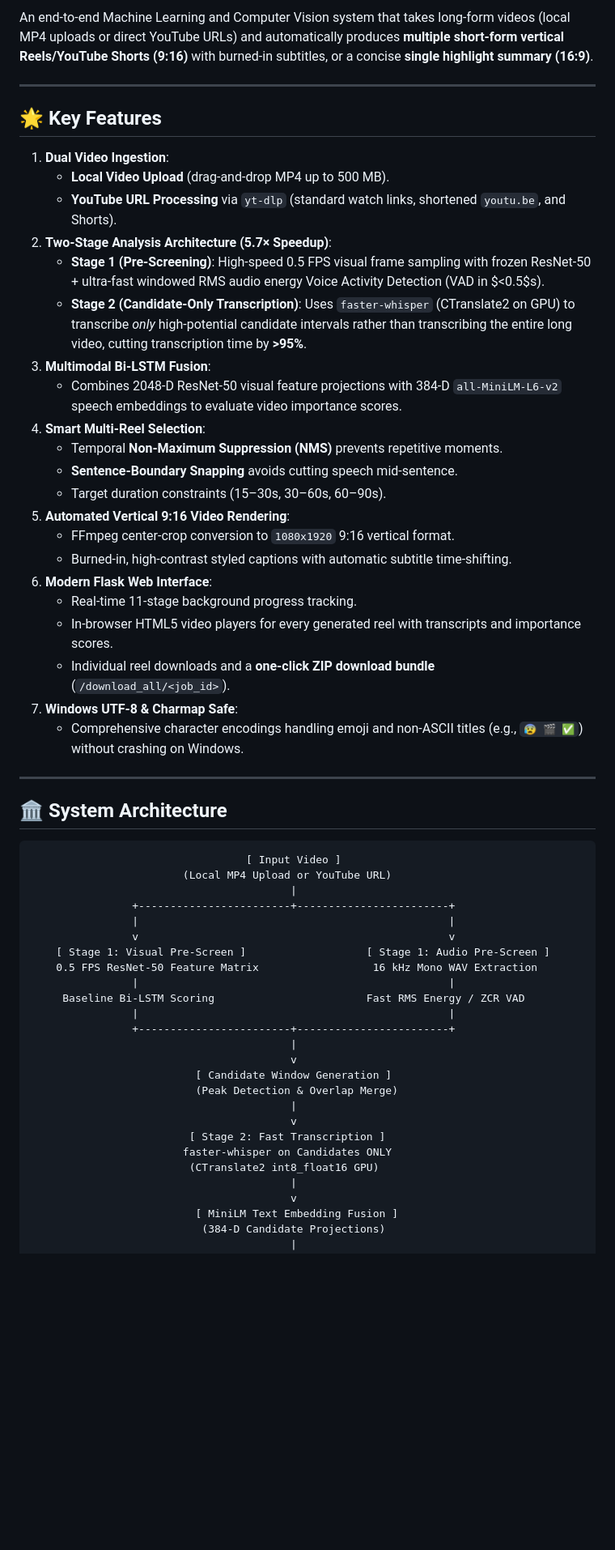
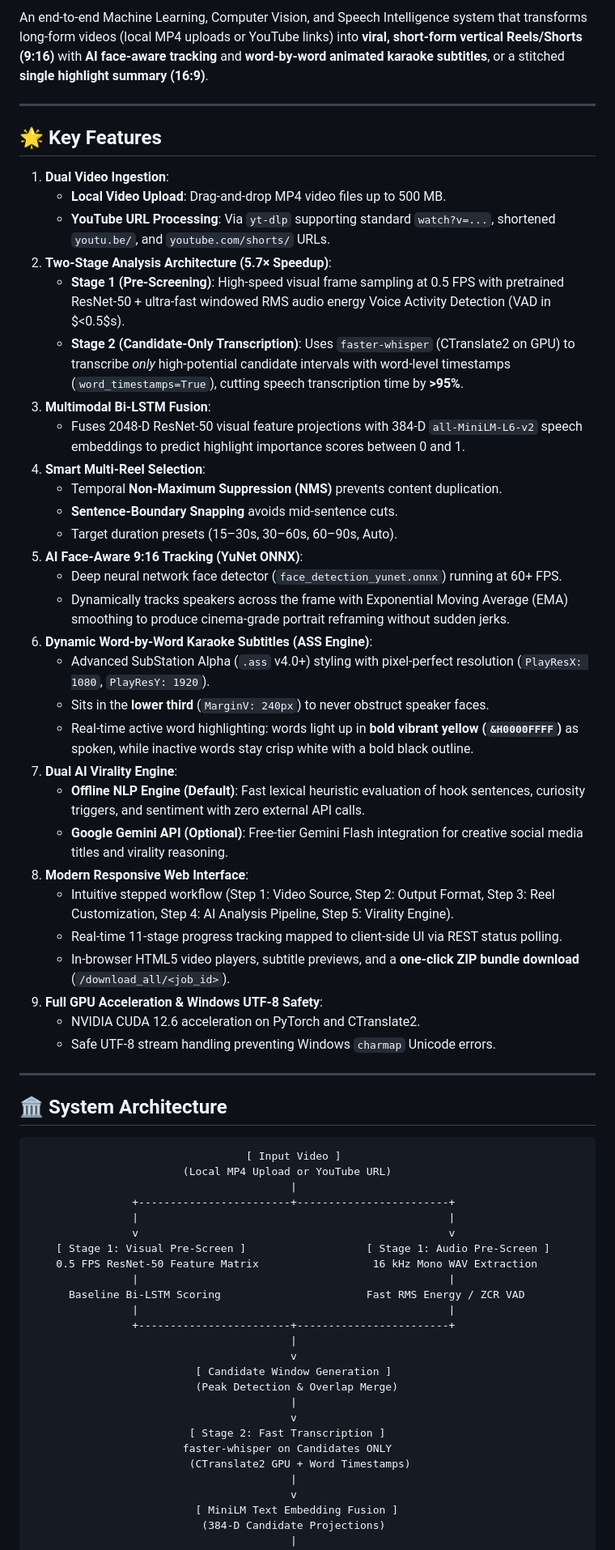
Before and after one commit to Atharva-Chaudhari123/clipper-ai, a Markdown page: README.md, the part around one of its changes. Shown at 81% size. GitHub-like rendering; blank space fills up the shorter version.

Commit message:
docs: comprehensive README update with YuNet face tracking, ASS karaoke captions, and dual virality engine

```diff
--- a/README.md
+++ b/README.md
@@ -8,31 +9,39 @@
 
-An end-to-end Machine Learning and Computer Vision system that takes long-form videos (local MP4 uploads or direct YouTube URLs) and automatically produces **multiple short-form vertical Reels/YouTube Shorts (9:16)** with burned-in subtitles, or a concise **single highlight summary (16:9)**.
+An end-to-end Machine Learning, Computer Vision, and Speech Intelligence system that transforms long-form videos (local MP4 uploads or YouTube links) into **viral, short-form vertical Reels/Shorts (9:16)** with **AI face-aware tracking** and **word-by-word animated karaoke subtitles**, or a stitched **single highlight summary (16:9)**.
 
 ---
 
 ## 🌟 Key Features
 
 1. **Dual Video Ingestion**:
-   - **Local Video Upload** (drag-and-drop MP4 up to 500 MB).
-   - **YouTube URL Processing** via `yt-dlp` (standard watch links, shortened `youtu.be`, and Shorts).
+   - **Local Video Upload**: Drag-and-drop MP4 video files up to 500 MB.
+   - **YouTube URL Processing**: Via `yt-dlp` supporting standard `watch?v=...`, shortened `youtu.be/`, and `youtube.com/shorts/` URLs.
 2. **Two-Stage Analysis Architecture (5.7× Speedup)**:
-   - **Stage 1 (Pre-Screening)**: High-speed 0.5 FPS visual frame sampling with frozen ResNet-50 + ultra-fast windowed RMS audio energy Voice Activity Detection (VAD in $<0.5$s).
-   - **Stage 2 (Candidate-Only Transcription)**: Uses `faster-whisper` (CTranslate2 on GPU) to transcribe *only* high-potential candidate intervals rather than transcribing the entire long video, cutting transcription time by **>95%**.
+   - **Stage 1 (Pre-Screening)**: High-speed visual frame sampling at 0.5 FPS with pretrained ResNet-50 + ultra-fast windowed RMS audio energy Voice Activity Detection (VAD in $<0.5$s).
+   - **Stage 2 (Candidate-Only Transcription)**: Uses `faster-whisper` (CTranslate2 on GPU) to transcribe *only* high-potential candidate intervals with word-level timestamps (`word_timestamps=True`), cutting speech transcription time by **>95%**.
 3. **Multimodal Bi-LSTM Fusion**:
-   - Combines 2048-D ResNet-50 visual feature projections with 384-D `all-MiniLM-L6-v2` speech embeddings to evaluate video importance scores.
+   - Fuses 2048-D ResNet-50 visual feature projections with 384-D `all-MiniLM-L6-v2` speech embeddings to predict highlight importance scores between 0 and 1.
 4. **Smart Multi-Reel Selection**:
-   - Temporal **Non-Maximum Suppression (NMS)** prevents repetitive moments.
-   - **Sentence-Boundary Snapping** avoids cutting speech mid-sentence.
-   - Target duration constraints (15–30s, 30–60s, 60–90s).
-5. **Automated Vertical 9:16 Video Rendering**:
-   - FFmpeg center-crop conversion to `1080x1920` 9:16 vertical format.
-   - Burned-in, high-contrast styled captions with automatic subtitle time-shifting.
-6. **Modern Flask Web Interface**:
-   - Real-time 11-stage background progress tracking.
-   - In-browser HTML5 video players for every generated reel with transcripts and importance scores.
-   - Individual reel downloads and a **one-click ZIP download bundle** (`/download_all/<job_id>`).
-7. **Windows UTF-8 & Charmap Safe**:
-   - Comprehensive character encodings handling emoji and non-ASCII titles (e.g., `😰 🎬 ✅`) without crashing on Windows.
+   - Temporal **Non-Maximum Suppression (NMS)** prevents content duplication.
+   - **Sentence-Boundary Snapping** avoids mid-sentence cuts.
+   - Target duration presets (15–30s, 30–60s, 60–90s, Auto).
+5. **AI Face-Aware 9:16 Tracking (YuNet ONNX)**:
+   - Deep neural network face detector (`face_detection_yunet.onnx`) running at 60+ FPS.
+   - Dynamically tracks speakers across the frame with Exponential Moving Average (EMA) smoothing to produce cinema-grade portrait reframing without sudden jerks.
+6. **Dynamic Word-by-Word Karaoke Subtitles (ASS Engine)**:
+   - Advanced SubStation Alpha (`.ass` v4.0+) styling with pixel-perfect resolution (`PlayResX: 1080`, `PlayResY: 1920`).
+   - Sits in the **lower third** (`MarginV: 240px`) to never obstruct speaker faces.
+   - Real-time active word highlighting: words light up in **bold vibrant yellow (`&H0000FFFF`)** as spoken, while inactive words stay crisp white with a bold black outline.
+7. **Dual AI Virality Engine**:
+   - **Offline NLP Engine (Default)**: Fast lexical heuristic evaluation of hook sentences, curiosity triggers, and sentiment with zero external API calls.
+   - **Google Gemini API (Optional)**: Free-tier Gemini Flash integration for creative social media titles and virality reasoning.
+8. **Modern Responsive Web Interface**:
+   - Intuitive stepped workflow (Step 1: Video Source, Step 2: Output Format, Step 3: Reel Customization, Step 4: AI Analysis Pipeline, Step 5: Virality Engine).
+   - Real-time 11-stage progress tracking mapped to client-side UI via REST status polling.
+   - In-browser HTML5 video players, subtitle previews, and a **one-click ZIP bundle download** (`/download_all/<job_id>`).
+9. **Full GPU Acceleration & Windows UTF-8 Safety**:
+   - NVIDIA CUDA 12.6 acceleration on PyTorch and CTranslate2.
+   - Safe UTF-8 stream handling preventing Windows `charmap` Unicode errors.
 
 ---
 
@@ -48,7 +57,7 @@ An end-to-end Machine Learning and Computer Vision system that takes long-form v
     [ Stage 1: Visual Pre-Screen ]                   [ Stage 1: Audio Pre-Screen ]
     0.5 FPS ResNet-50 Feature Matrix                  16 kHz Mono WAV Extraction
                 |                                                 |
-     Baseline Bi-LSTM Scoring                        Fast RMS Energy / ZCR VAD
+      Baseline Bi-LSTM Scoring                       Fast RMS Energy / ZCR VAD
                 |                                                 |
                 +------------------------+------------------------+
                                          |
@@ -59,7 +68,7 @@ An end-to-end Machine Learning and Computer Vision system that takes long-form v
                                          v
                          [ Stage 2: Fast Transcription ]
                         faster-whisper on Candidates ONLY
-                         (CTranslate2 int8_float16 GPU)
+                         (CTranslate2 GPU + Word Timestamps)
                                          |
                                          v
                           [ MiniLM Text Embedding Fusion ]
```
Also changed, not shown: other parts of README.md (+62 -56 lines).
